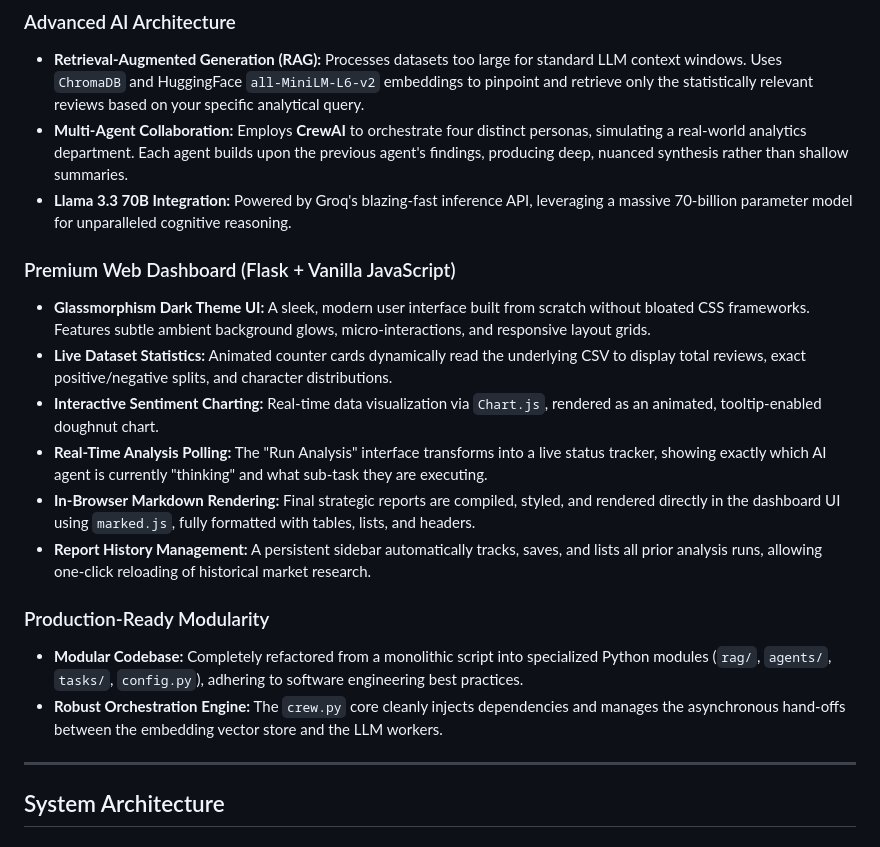
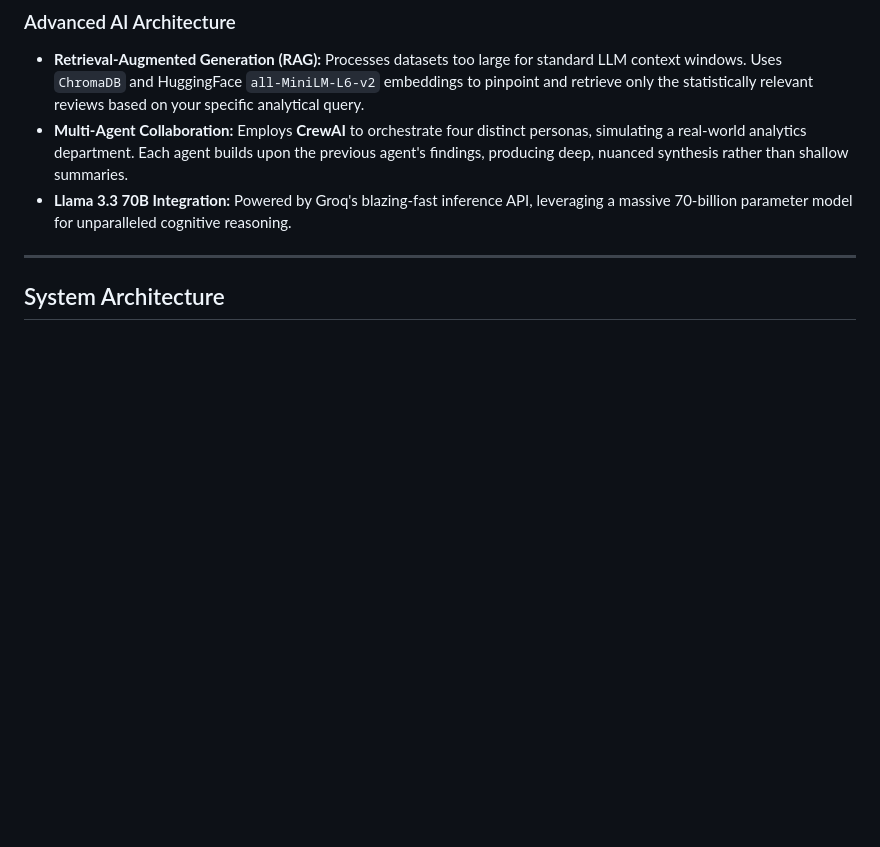
Before and after one commit to Joel-Sony/Multi_Agent_Market_Analysis, a Markdown page: README.md, the part around the change. GitHub-like rendering; blank space fills up the shorter version.

```diff
--- a/README.md
+++ b/README.md
@@ -26,17 +26,6 @@
 - **Multi-Agent Collaboration:** Employs **CrewAI** to orchestrate four distinct personas, simulating a real-world analytics department. Each agent builds upon the previous agent's findings, producing deep, nuanced synthesis rather than shallow summaries.
 - **Llama 3.3 70B Integration:** Powered by Groq's blazing-fast inference API, leveraging a massive 70-billion parameter model for unparalleled cognitive reasoning.
 
-### Premium Web Dashboard (Flask + Vanilla JavaScript)
-- **Glassmorphism Dark Theme UI:** A sleek, modern user interface built from scratch without bloated CSS frameworks. Features subtle ambient background glows, micro-interactions, and responsive layout grids.
-- **Live Dataset Statistics:** Animated counter cards dynamically read the underlying CSV to display total reviews, exact positive/negative splits, and character distributions.
-- **Interactive Sentiment Charting:** Real-time data visualization via `Chart.js`, rendered as an animated, tooltip-enabled doughnut chart.
-- **Real-Time Analysis Polling:** The "Run Analysis" interface transforms into a live status tracker, showing exactly which AI agent is currently "thinking" and what sub-task they are executing.
-- **In-Browser Markdown Rendering:** Final strategic reports are compiled, styled, and rendered directly in the dashboard UI using `marked.js`, fully formatted with tables, lists, and headers.
-- **Report History Management:** A persistent sidebar automatically tracks, saves, and lists all prior analysis runs, allowing one-click reloading of historical market research.
-
-###  Production-Ready Modularity
-- **Modular Codebase:** Completely refactored from a monolithic script into specialized Python modules (`rag/`, `agents/`, `tasks/`, `config.py`), adhering to software engineering best practices.
-- **Robust Orchestration Engine:** The `crew.py` core cleanly injects dependencies and manages the asynchronous hand-offs between the embedding vector store and the LLM workers.
 
 ---
 
```
